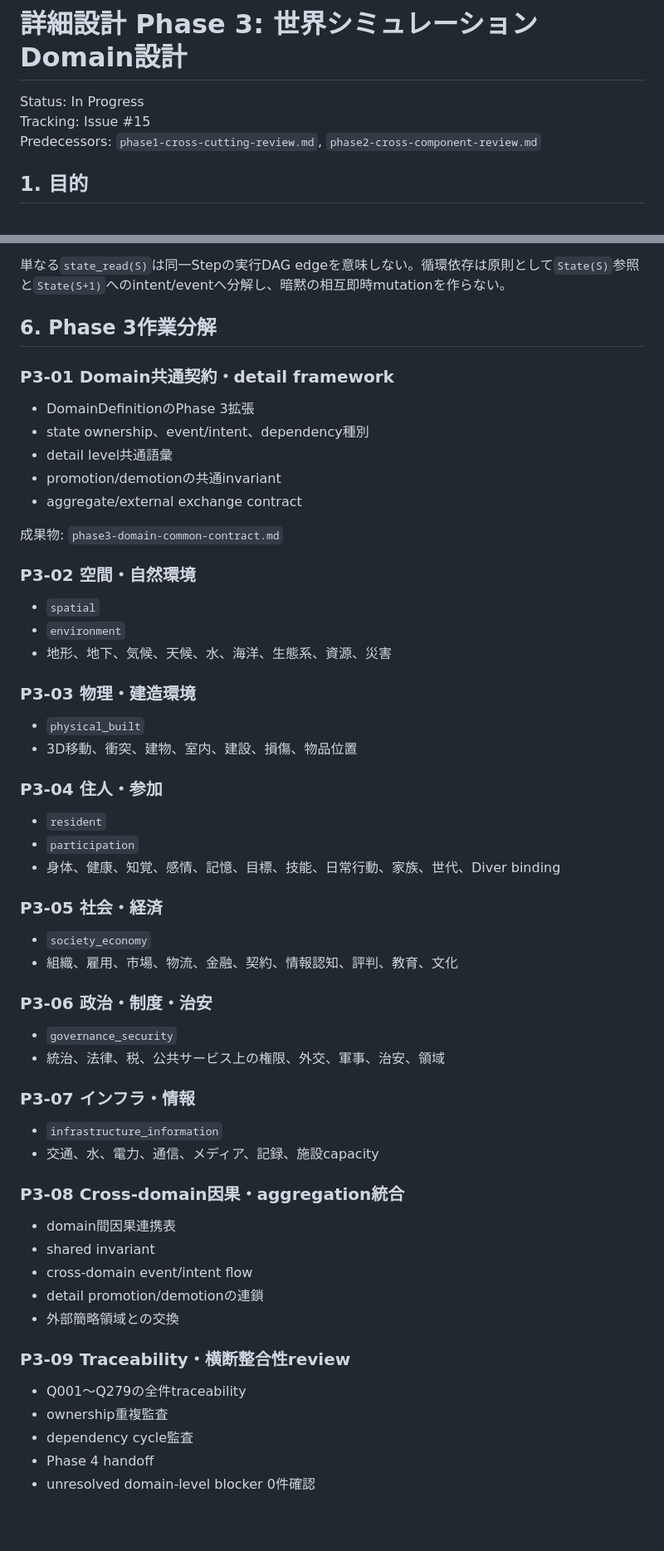
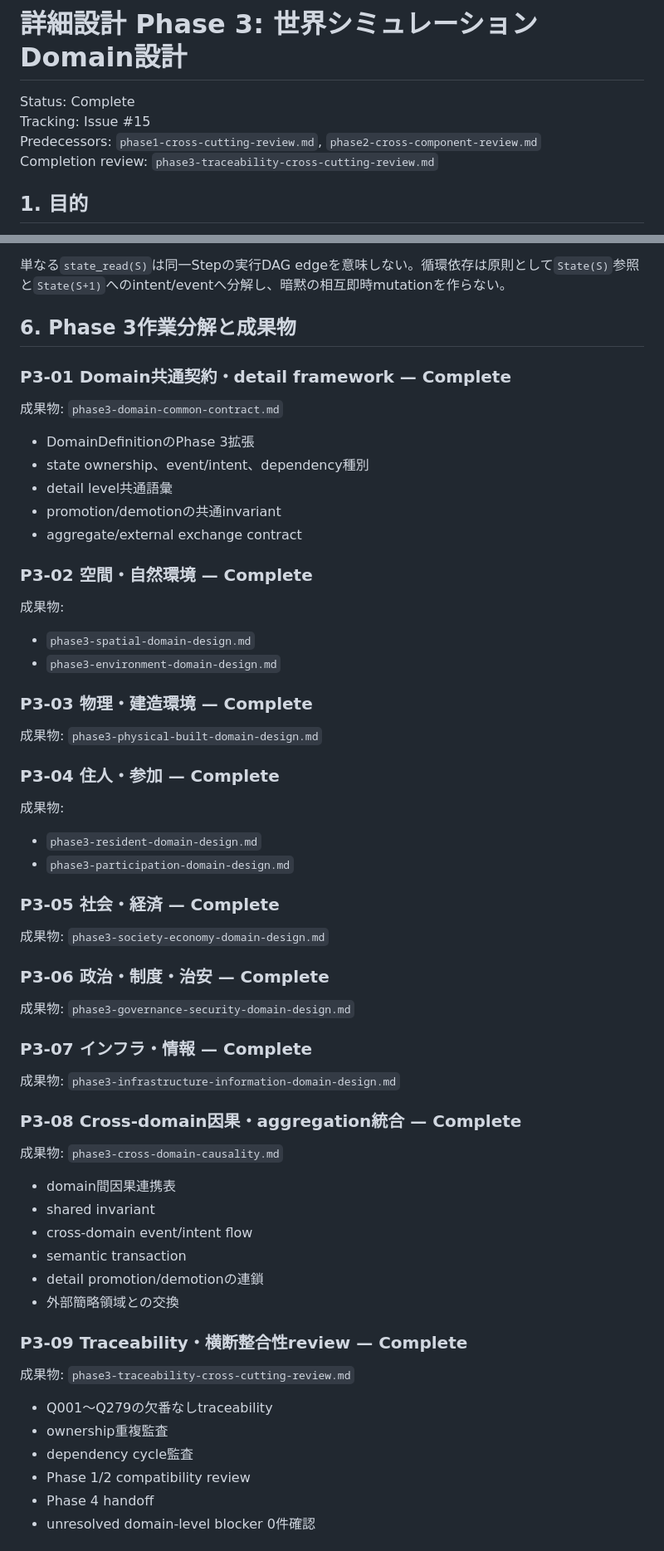
Before and after one commit to SUIREN-KazutoHashimoto/MachiVerse, a Markdown page: docs/design/phase3-world-domain-design.md, 2 parts joined by grey strips. Shown at 83% size. Rendered like a GitHub page; blank space fills up the shorter version.

Commit message:
docs: mark phase 3 world domain design complete (#15)

```diff
--- a/docs/design/phase3-world-domain-design.md
+++ b/docs/design/phase3-world-domain-design.md
@@ -1,8 +1,9 @@
 # 詳細設計 Phase 3: 世界シミュレーションDomain設計
 
-Status: In Progress
+Status: Complete
 Tracking: Issue #15
 Predecessors: `phase1-cross-cutting-review.md`, `phase2-cross-component-review.md`
+Completion review: `phase3-traceability-cross-cutting-review.md`
 
 ## 1. 目的
 
@@ -65,9 +68,11 @@ Domain間関係は、すべて次のいずれかとして明示する。
 
 単なる`state_read(S)`は同一Stepの実行DAG edgeを意味しない。循環依存は原則として`State(S)`参照と`State(S+1)`へのintent/eventへ分解し、暗黙の相互即時mutationを作らない。
 
-## 6. Phase 3作業分解
+## 6. Phase 3作業分解と成果物
 
-### P3-01 Domain共通契約・detail framework
+### P3-01 Domain共通契約・detail framework — Complete
+
+成果物: `phase3-domain-common-contract.md`
 
 - DomainDefinitionのPhase 3拡張
 - state ownership、event/intent、dependency種別
@@ -75,53 +80,55 @@ Domain間関係は、すべて次のいずれかとして明示する。
 - promotion/demotionの共通invariant
 - aggregate/external exchange contract
 
-成果物: `phase3-domain-common-contract.md`
+### P3-02 空間・自然環境 — Complete
 
-### P3-02 空間・自然環境
+成果物:
 
-- `spatial`
-- `environment`
-- 地形、地下、気候、天候、水、海洋、生態系、資源、災害
+- `phase3-spatial-domain-design.md`
+- `phase3-environment-domain-design.md`
 
-### P3-03 物理・建造環境
+### P3-03 物理・建造環境 — Complete
 
-- `physical_built`
-- 3D移動、衝突、建物、室内、建設、損傷、物品位置
+成果物: `phase3-physical-built-domain-design.md`
 
-### P3-04 住人・参加
+### P3-04 住人・参加 — Complete
 
-- `resident`
-- `participation`
-- 身体、健康、知覚、感情、記憶、目標、技能、日常行動、家族、世代、Diver binding
+成果物:
 
-### P3-05 社会・経済
+- `phase3-resident-domain-design.md`
+- `phase3-participation-domain-design.md`
 
-- `society_economy`
-- 組織、雇用、市場、物流、金融、契約、情報認知、評判、教育、文化
+### P3-05 社会・経済 — Complete
 
-### P3-06 政治・制度・治安
+成果物: `phase3-society-economy-domain-design.md`
 
-- `governance_security`
-- 統治、法律、税、公共サービス上の権限、外交、軍事、治安、領域
+### P3-06 政治・制度・治安 — Complete
 
-### P3-07 インフラ・情報
+成果物: `phase3-governance-security-domain-design.md`
 
-- `infrastructure_information`
-- 交通、水、電力、通信、メディア、記録、施設capacity
+### P3-07 インフラ・情報 — Complete
 
-### P3-08 Cross-domain因果・aggregation統合
+成果物: `phase3-infrastructure-information-domain-design.md`
+
+### P3-08 Cross-domain因果・aggregation統合 — Complete
+
+成果物: `phase3-cross-domain-causality.md`
 
 - domain間因果連携表
 - shared invariant
 - cross-domain event/intent flow
+- semantic transaction
 - detail promotion/demotionの連鎖
 - 外部簡略領域との交換
 
-### P3-09 Traceability・横断整合性review
+### P3-09 Traceability・横断整合性review — Complete
 
-- Q001〜Q279の全件traceability
+成果物: `phase3-traceability-cross-cutting-review.md`
+
+- Q001〜Q279の欠番なしtraceability
 - ownership重複監査
 - dependency cycle監査
+- Phase 1/2 compatibility review
 - Phase 4 handoff
 - unresolved domain-level blocker 0件確認
 
```
Also changed, not shown: other parts of docs/design/phase3-world-domain-design.md (+32 -19 lines).
